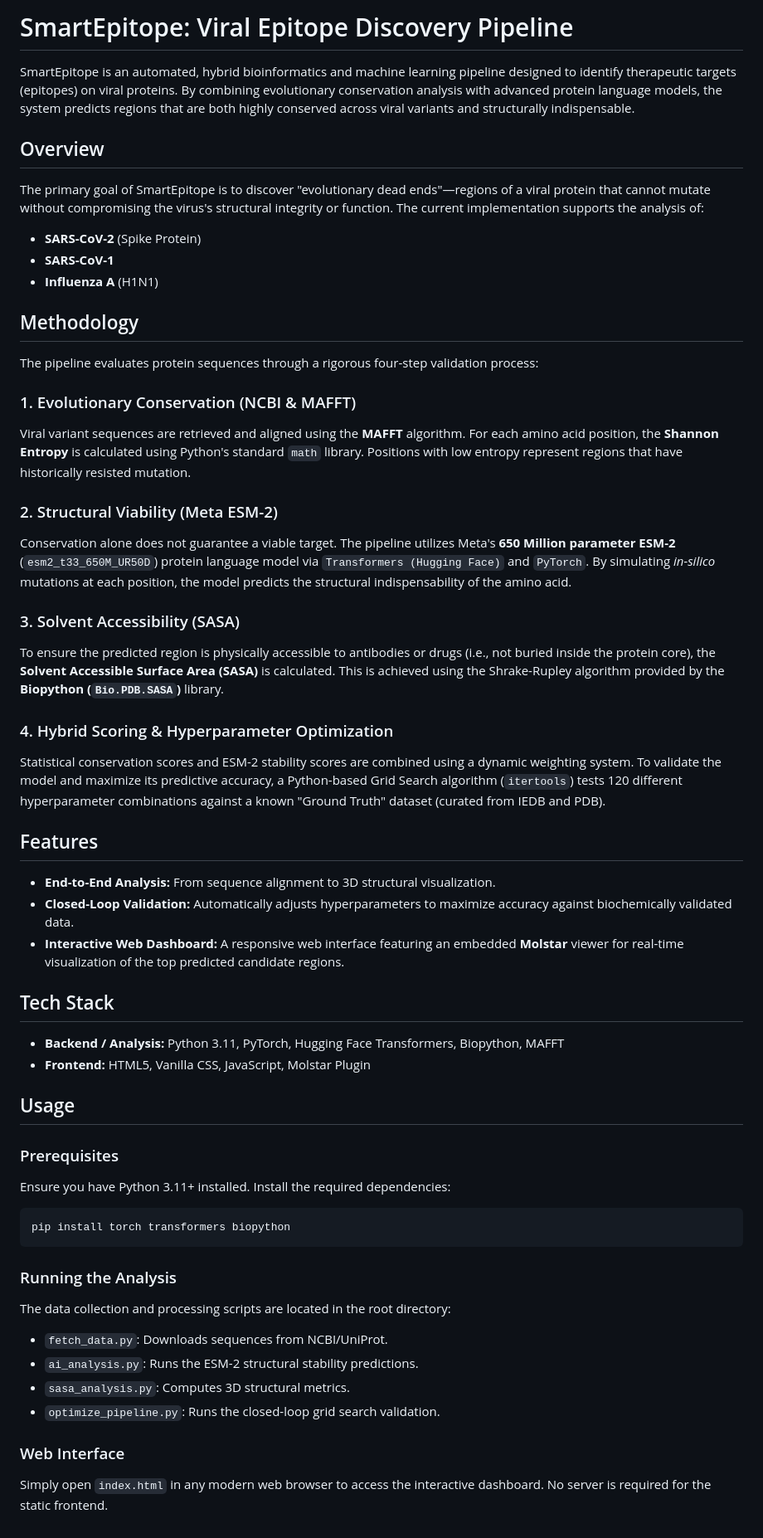
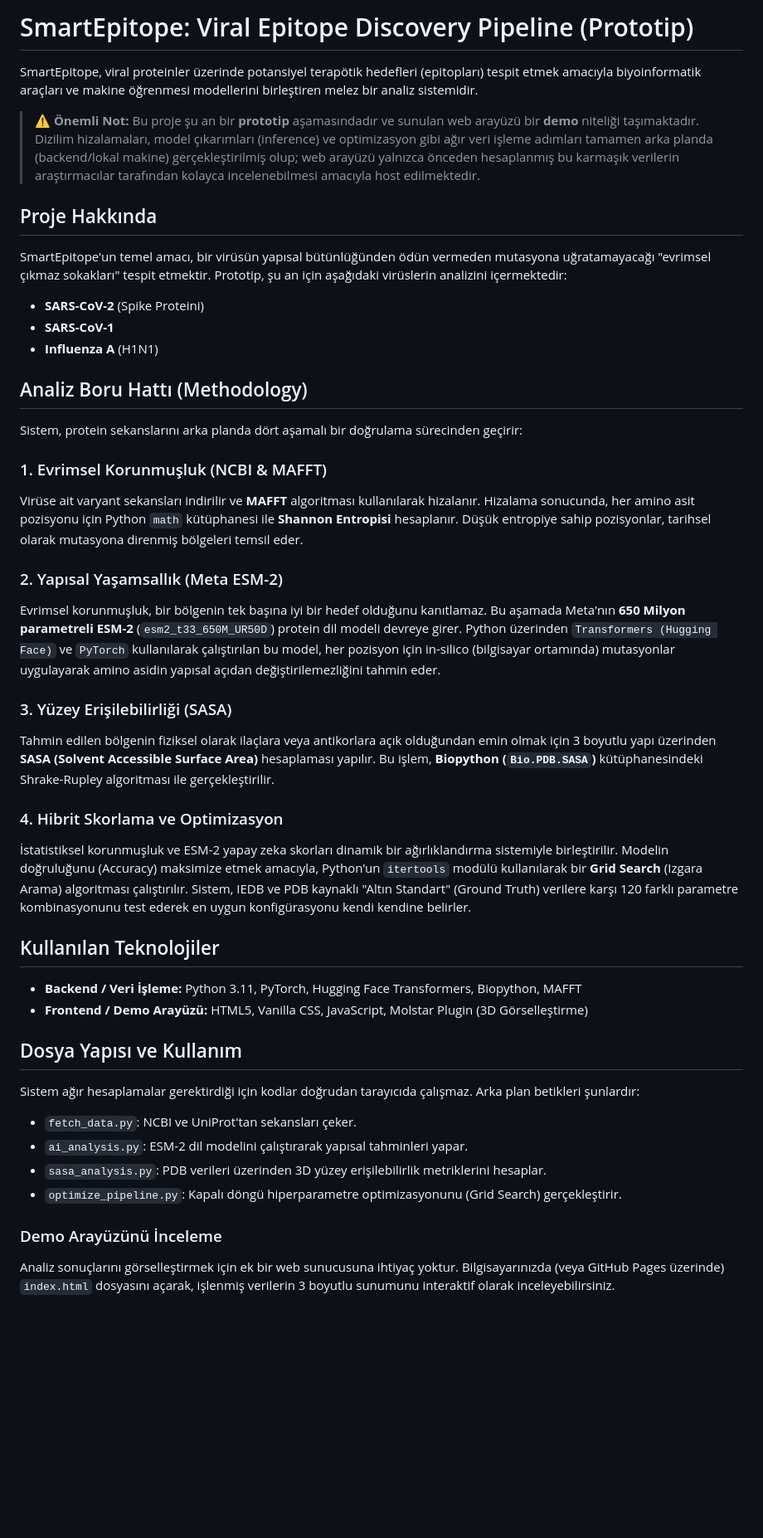
Before and after one commit to Preddet/smartepitope, a Markdown page: README.md, the part around the change. Shown at 83% size. Drawn GitHub-style; blank space fills up the shorter version.

Commit message:
Translate README to Turkish and clarify prototype/demo backend structure

````diff
--- a/README.md
+++ b/README.md
@@ -1,55 +1,45 @@
-# SmartEpitope: Viral Epitope Discovery Pipeline
+# SmartEpitope: Viral Epitope Discovery Pipeline (Prototip)
 
-SmartEpitope is an automated, hybrid bioinformatics and machine learning pipeline designed to identify therapeutic targets (epitopes) on viral proteins. By combining evolutionary conservation analysis with advanced protein language models, the system predicts regions that are both highly conserved across viral variants and structurally indispensable.
+SmartEpitope, viral proteinler üzerinde potansiyel terapötik hedefleri (epitopları) tespit etmek amacıyla biyoinformatik araçları ve makine öğrenmesi modellerini birleştiren melez bir analiz sistemidir.
 
-## Overview
+> **⚠️ Önemli Not:**
+> Bu proje şu an bir **prototip** aşamasındadır ve sunulan web arayüzü bir **demo** niteliği taşımaktadır. Dizilim hizalamaları, model çıkarımları (inference) ve optimizasyon gibi ağır veri işleme adımları tamamen arka planda (backend/lokal makine) gerçekleştirilmiş olup; web arayüzü yalnızca önceden hesaplanmış bu karmaşık verilerin araştırmacılar tarafından kolayca incelenebilmesi amacıyla host edilmektedir.
 
-The primary goal of SmartEpitope is to discover "evolutionary dead ends"—regions of a viral protein that cannot mutate without compromising the virus's structural integrity or function. The current implementation supports the analysis of:
-- **SARS-CoV-2** (Spike Protein)
+## Proje Hakkında
+
+SmartEpitope'un temel amacı, bir virüsün yapısal bütünlüğünden ödün vermeden mutasyona uğratamayacağı "evrimsel çıkmaz sokakları" tespit etmektir. Prototip, şu an için aşağıdaki virüslerin analizini içermektedir:
+- **SARS-CoV-2** (Spike Proteini)
 - **SARS-CoV-1**
 - **Influenza A** (H1N1)
 
-## Methodology
+## Analiz Boru Hattı (Methodology)
 
-The pipeline evaluates protein sequences through a rigorous four-step validation process:
+Sistem, protein sekanslarını arka planda dört aşamalı bir doğrulama sürecinden geçirir:
 
-### 1. Evolutionary Conservation (NCBI & MAFFT)
-Viral variant sequences are retrieved and aligned using the **MAFFT** algorithm. For each amino acid position, the **Shannon Entropy** is calculated using Python's standard `math` library. Positions with low entropy represent regions that have historically resisted mutation.
+### 1. Evrimsel Korunmuşluk (NCBI & MAFFT)
+Virüse ait varyant sekansları indirilir ve **MAFFT** algoritması kullanılarak hizalanır. Hizalama sonucunda, her amino asit pozisyonu için Python `math` kütüphanesi ile **Shannon Entropisi** hesaplanır. Düşük entropiye sahip pozisyonlar, tarihsel olarak mutasyona direnmiş bölgeleri temsil eder.
 
-### 2. Structural Viability (Meta ESM-2)
-Conservation alone does not guarantee a viable target. The pipeline utilizes Meta's **650 Million parameter ESM-2** (`esm2_t33_650M_UR50D`) protein language model via `Transformers (Hugging Face)` and `PyTorch`. By simulating *in-silico* mutations at each position, the model predicts the structural indispensability of the amino acid.
+### 2. Yapısal Yaşamsallık (Meta ESM-2)
+Evrimsel korunmuşluk, bir bölgenin tek başına iyi bir hedef olduğunu kanıtlamaz. Bu aşamada Meta'nın **650 Milyon parametreli ESM-2** (`esm2_t33_650M_UR50D`) protein dil modeli devreye girer. Python üzerinden `Transformers (Hugging Face)` ve `PyTorch` kullanılarak çalıştırılan bu model, her pozisyon için in-silico (bilgisayar ortamında) mutasyonlar uygulayarak amino asidin yapısal açıdan değiştirilemezliğini tahmin eder.
 
-### 3. Solvent Accessibility (SASA)
-To ensure the predicted region is physically accessible to antibodies or drugs (i.e., not buried inside the protein core), the **Solvent Accessible Surface Area (SASA)** is calculated. This is achieved using the Shrake-Rupley algorithm provided by the **Biopython (`Bio.PDB.SASA`)** library.
+### 3. Yüzey Erişilebilirliği (SASA)
+Tahmin edilen bölgenin fiziksel olarak ilaçlara veya antikorlara açık olduğundan emin olmak için 3 boyutlu yapı üzerinden **SASA (Solvent Accessible Surface Area)** hesaplaması yapılır. Bu işlem, **Biopython (`Bio.PDB.SASA`)** kütüphanesindeki Shrake-Rupley algoritması ile gerçekleştirilir.
 
-### 4. Hybrid Scoring & Hyperparameter Optimization
-Statistical conservation scores and ESM-2 stability scores are combined using a dynamic weighting system. To validate the model and maximize its predictive accuracy, a Python-based Grid Search algorithm (`itertools`) tests 120 different hyperparameter combinations against a known "Ground Truth" dataset (curated from IEDB and PDB).
+### 4. Hibrit Skorlama ve Optimizasyon
+İstatistiksel korunmuşluk ve ESM-2 yapay zeka skorları dinamik bir ağırlıklandırma sistemiyle birleştirilir. Modelin doğruluğunu (Accuracy) maksimize etmek amacıyla, Python'un `itertools` modülü kullanılarak bir **Grid Search** (Izgara Arama) algoritması çalıştırılır. Sistem, IEDB ve PDB kaynaklı "Altın Standart" (Ground Truth) verilere karşı 120 farklı parametre kombinasyonunu test ederek en uygun konfigürasyonu kendi kendine belirler.
 
-## Features
+## Kullanılan Teknolojiler
 
-- **End-to-End Analysis:** From sequence alignment to 3D structural visualization.
-- **Closed-Loop Validation:** Automatically adjusts hyperparameters to maximize accuracy against biochemically validated data.
-- **Interactive Web Dashboard:** A responsive web interface featuring an embedded **Molstar** viewer for real-time visualization of the top predicted candidate regions.
+- **Backend / Veri İşleme:** Python 3.11, PyTorch, Hugging Face Transformers, Biopython, MAFFT
+- **Frontend / Demo Arayüzü:** HTML5, Vanilla CSS, JavaScript, Molstar Plugin (3D Görselleştirme)
 
-## Tech Stack
+## Dosya Yapısı ve Kullanım
 
-- **Backend / Analysis:** Python 3.11, PyTorch, Hugging Face Transformers, Biopython, MAFFT
-- **Frontend:** HTML5, Vanilla CSS, JavaScript, Molstar Plugin
+Sistem ağır hesaplamalar gerektirdiği için kodlar doğrudan tarayıcıda çalışmaz. Arka plan betikleri şunlardır:
+- `fetch_data.py`: NCBI ve UniProt'tan sekansları çeker.
+- `ai_analysis.py`: ESM-2 dil modelini çalıştırarak yapısal tahminleri yapar.
+- `sasa_analysis.py`: PDB verileri üzerinden 3D yüzey erişilebilirlik metriklerini hesaplar.
+- `optimize_pipeline.py`: Kapalı döngü hiperparametre optimizasyonunu (Grid Search) gerçekleştirir.
 
-## Usage
-
-### Prerequisites
-Ensure you have Python 3.11+ installed. Install the required dependencies:
-```bash
-pip install torch transformers biopython
-```
-
-### Running the Analysis
-The data collection and processing scripts are located in the root directory:
-- `fetch_data.py`: Downloads sequences from NCBI/UniProt.
-- `ai_analysis.py`: Runs the ESM-2 structural stability predictions.
-- `sasa_analysis.py`: Computes 3D structural metrics.
-- `optimize_pipeline.py`: Runs the closed-loop grid search validation.
-
-### Web Interface
-Simply open `index.html` in any modern web browser to access the interactive dashboard. No server is required for the static frontend.
+### Demo Arayüzünü İnceleme
+Analiz sonuçlarını görselleştirmek için ek bir web sunucusuna ihtiyaç yoktur. Bilgisayarınızda (veya GitHub Pages üzerinde) `index.html` dosyasını açarak, işlenmiş verilerin 3 boyutlu sunumunu interaktif olarak inceleyebilirsiniz.
````
